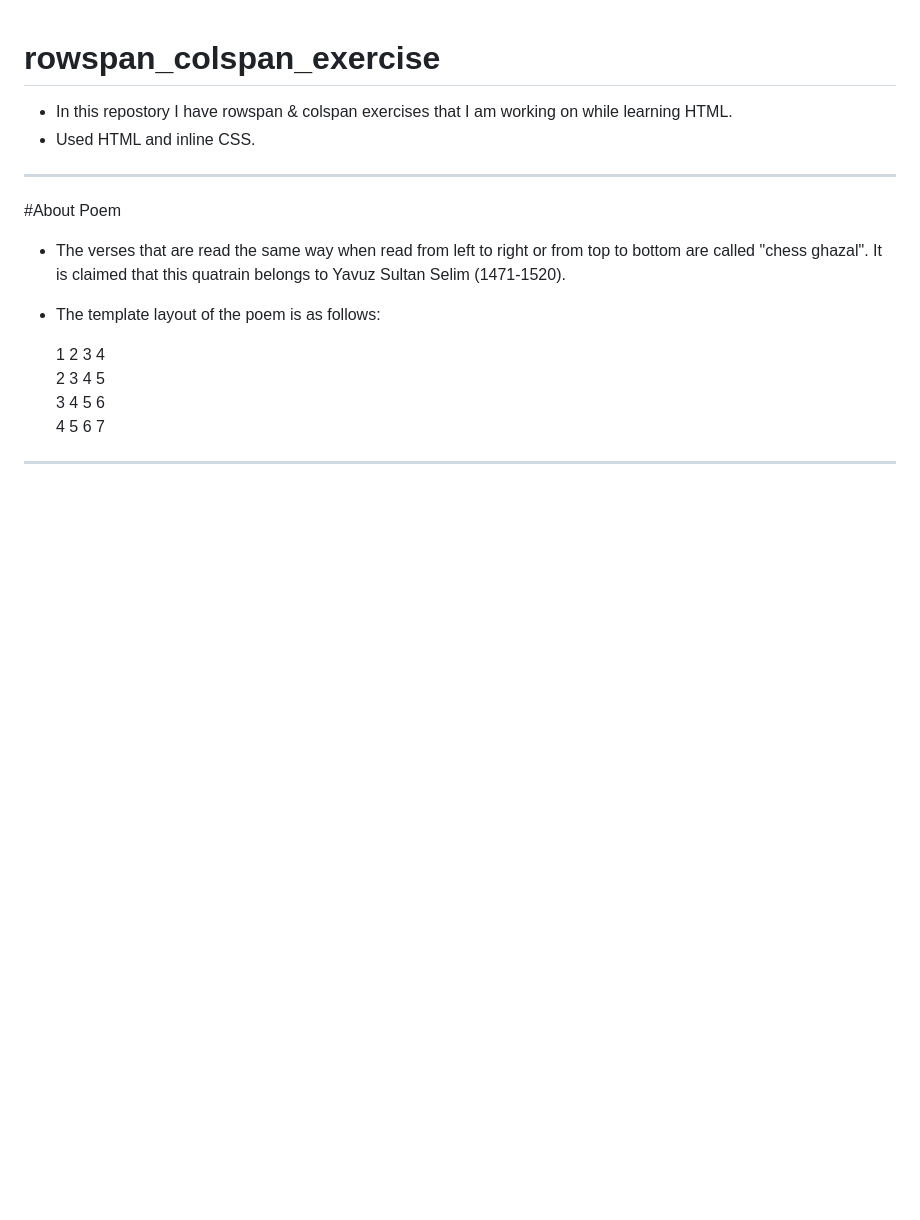
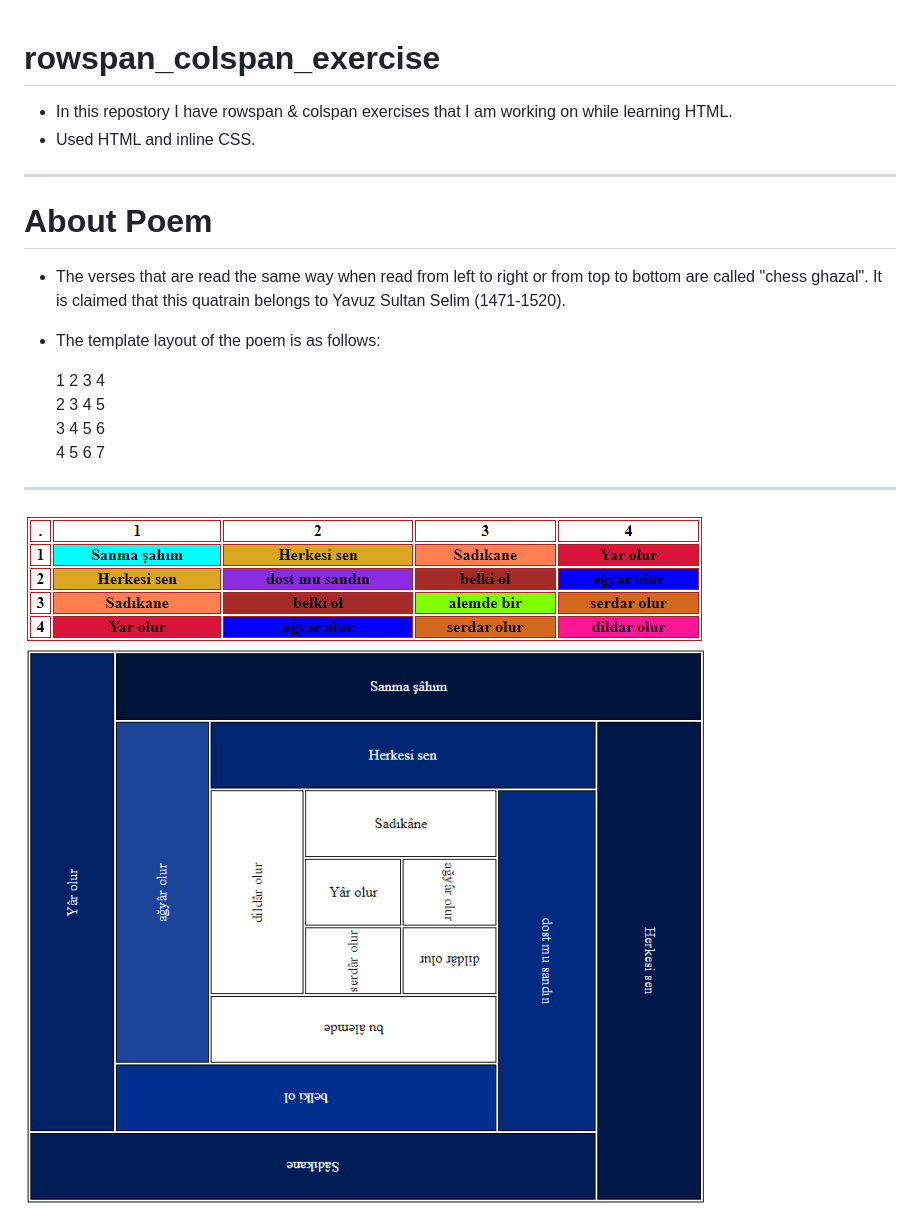
Before and after one commit to isildakmurat/rowspan_colspan_exercise, a Markdown page: README.md, the part around the change. GitHub-like rendering; pictures changed too: poem_of_YSS/1.png (added), poem_of_YSS/2.png (added); blank space fills up the shorter version.

Commit message:
added photos to readme

```diff
--- a/README.md
+++ b/README.md
@@ -4,7 +4,7 @@
 
 <hr>
 
-﻿#About Poem
+# About Poem
 
 - The verses that are read the same way when read from left to right or from top to bottom are called "chess ghazal". It is claimed that this quatrain belongs to Yavuz Sultan Selim (1471-1520).
 
@@ -16,3 +16,5 @@
     4 5 6 7 <br>
 
 <hr>
+    <img src="/poem_of_YSS/1.png" alt="">
+    <img src="/poem_of_YSS/2.png" alt="">
```
